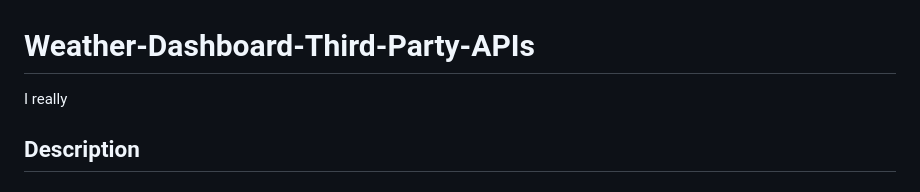
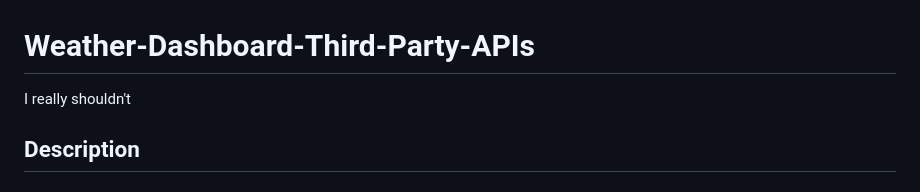
Before and after one commit to codingColinMcM/Weather-Dashboard-Third-Party-APIs, a Markdown page: README.md, the part around the change. Rendered like a GitHub page.

```diff
--- a/README.md
+++ b/README.md
@@ -1,6 +1,6 @@
 # Weather-Dashboard-Third-Party-APIs
 
-I really
+I really shouldn't
 
 ## Description
 
```
